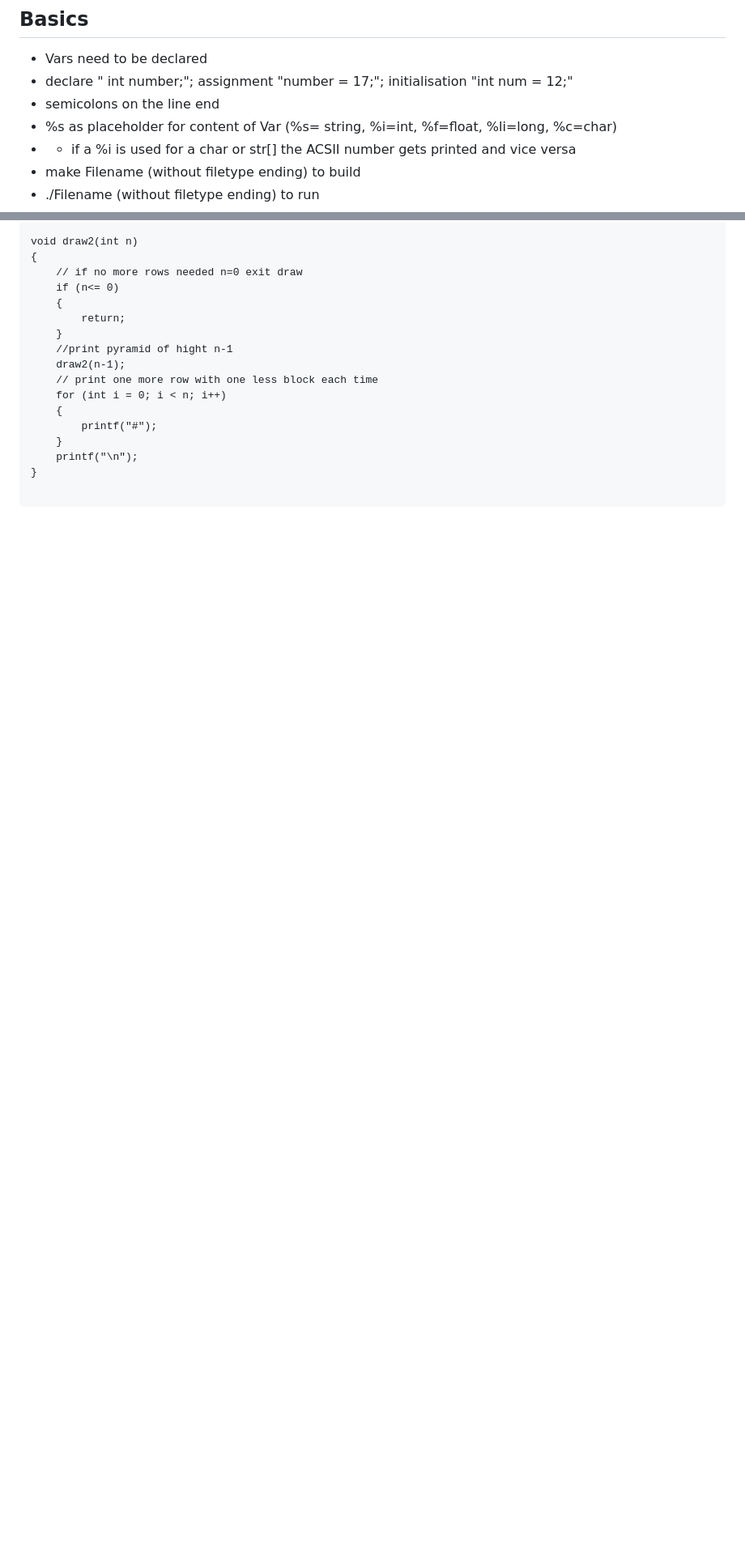
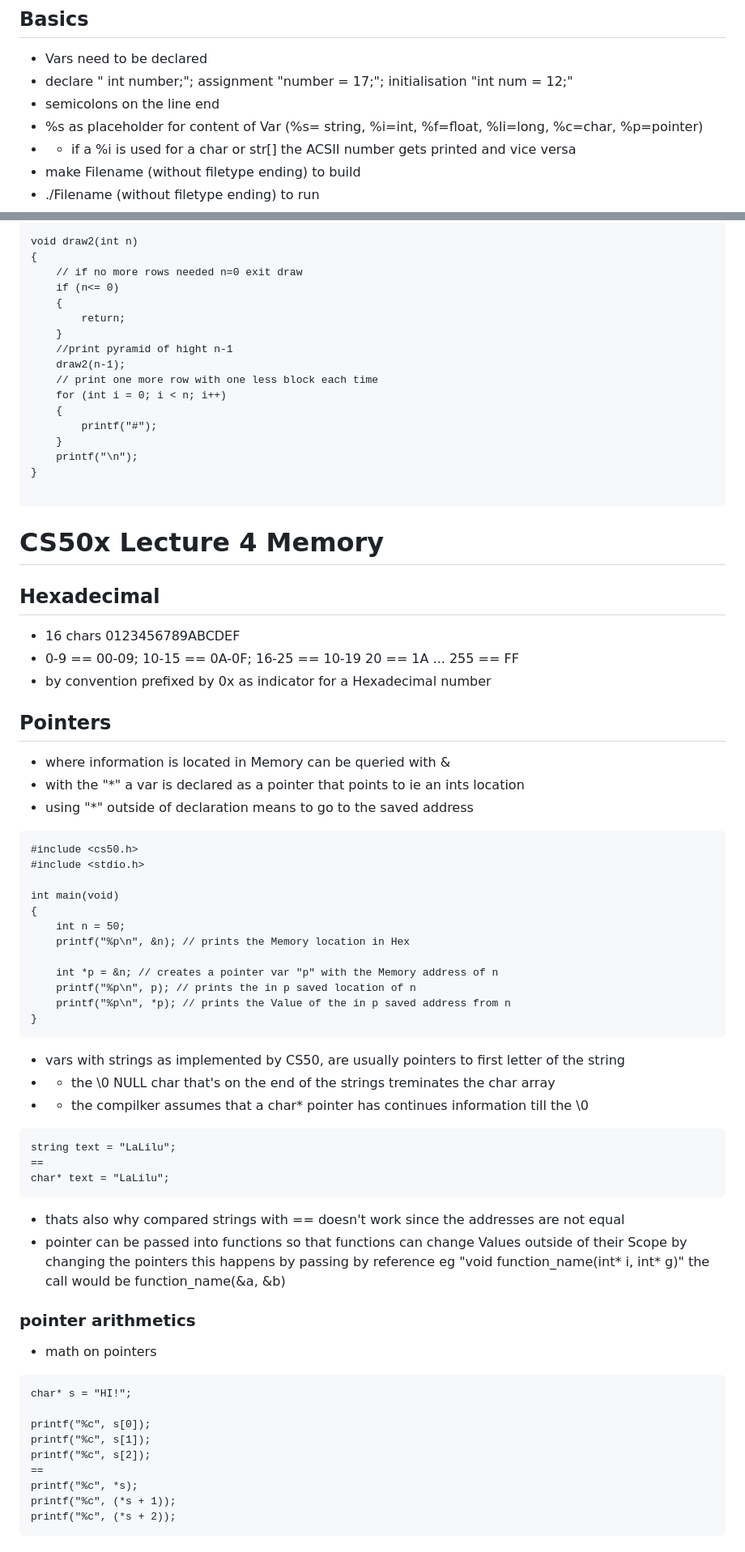
Before and after one commit to MichelleHaase/CS50p_x, a Markdown page: notes_CS50x.md, 2 parts joined by grey strips. Shown: that part at 81% size. GitHub-like rendering; blank space fills up the shorter version.

Commit message:
CS50x Lecture 4 Memory and File I/O

````diff
--- a/notes_CS50x.md
+++ b/notes_CS50x.md
@@ -3,7 +3,7 @@
 * Vars need to be declared
 * declare " int number;"; assignment "number = 17;"; initialisation "int num = 12;"
 * semicolons on the line end
-* %s as placeholder for content of Var (%s= string, %i=int, %f=float, %li=long, %c=char)
+* %s as placeholder for content of Var (%s= string, %i=int, %f=float, %li=long, %c=char, %p=pointer)
 * * if a %i is used for a char or str[] the ACSII number gets printed and vice versa
 * make Filename (without filetype ending) to build
 * ./Filename (without filetype ending)  to run
@@ -475,3 +475,55 @@ void draw2(int n)
 }
 
 ```
+# CS50x Lecture 4 Memory
+## Hexadecimal
+* 16 chars 0123456789ABCDEF
+* 0-9 == 00-09; 10-15 == 0A-0F; 16-25 == 10-19 20 == 1A ... 255 == FF
+* by convention prefixed by 0x as indicator for a Hexadecimal number
+
+## Pointers
+* where information is located in Memory can be queried with &
+* with the "*"  a var is declared as a pointer that points to ie an ints location
+* using "*" outside of declaration means to go to the saved address
+
+```
+#include <cs50.h>
+#include <stdio.h>
+
+int main(void)
+{
+    int n = 50;
+    printf("%p\n", &n); // prints the Memory location in Hex
+
+    int *p = &n; // creates a pointer var "p" with the Memory address of n
+    printf("%p\n", p); // prints the in p saved location of n
+    printf("%p\n", *p); // prints the Value of the in p saved address from n
+}
+```
+* vars with strings as implemented by CS50, are usually  pointers to first letter of the string
+* * the \0 NULL char that's on the end of the strings treminates the char array
+* * the compilker assumes that a char* pointer has continues information till the \0
+
+```
+string text = "LaLilu";
+==
+char* text = "LaLilu";
+```
+
+* thats also why compared strings with == doesn't work since the addresses are not equal
+* pointer can be passed into functions so that functions can change Values outside of their Scope by changing the pointers
+  this happens by passing by reference eg "void function_name(int* i, int* g)" the call would be function_name(&a, &b)
+### pointer arithmetics
+* math on pointers
+```
+char* s = "HI!";
+
+printf("%c", s[0]);
+printf("%c", s[1]);
+printf("%c", s[2]);
+==
+printf("%c", *s);
+printf("%c", (*s + 1));
+printf("%c", (*s + 2));
+```
+
````
Also changed, not shown: other parts of notes_CS50x.md (+87 -0 lines).
